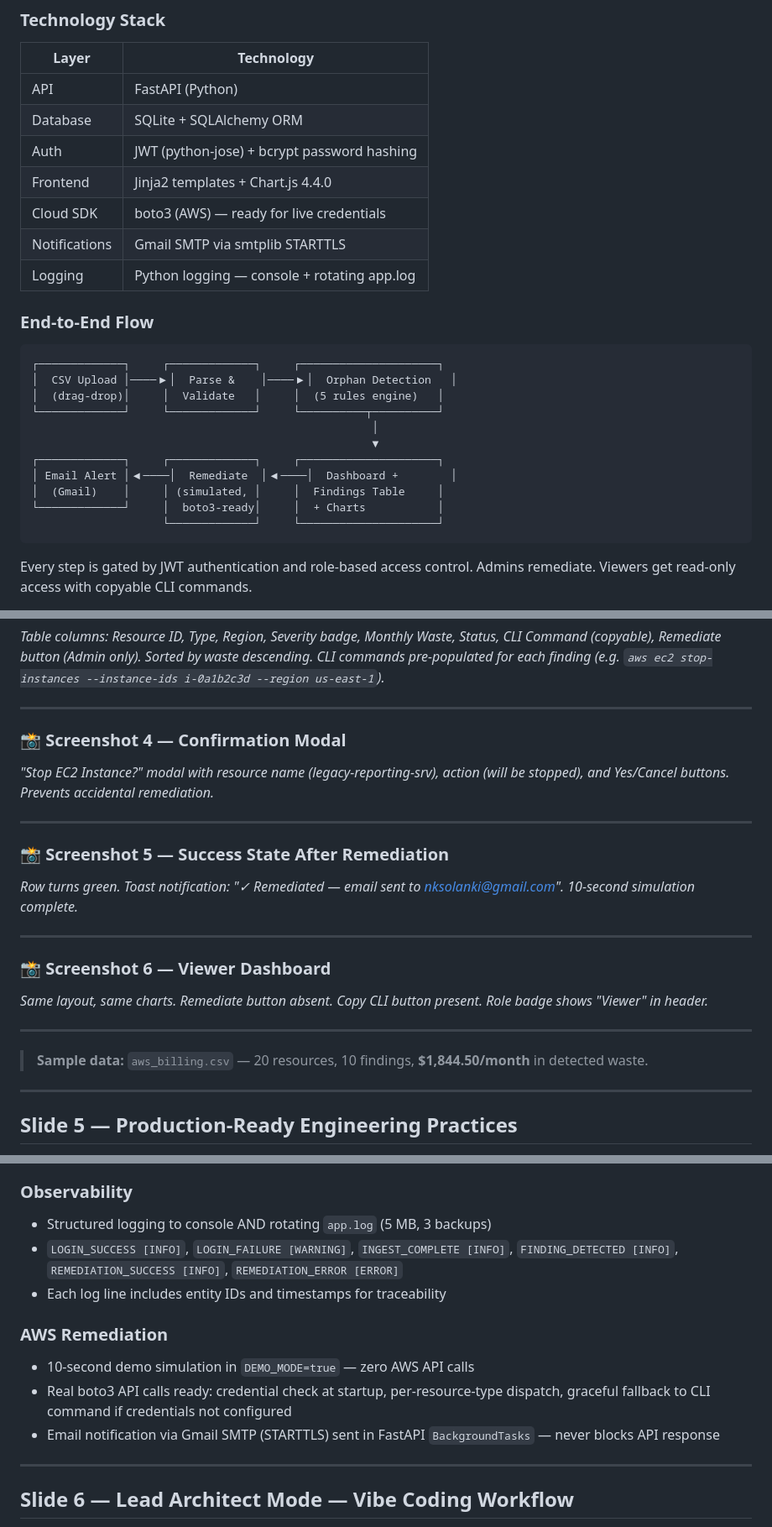
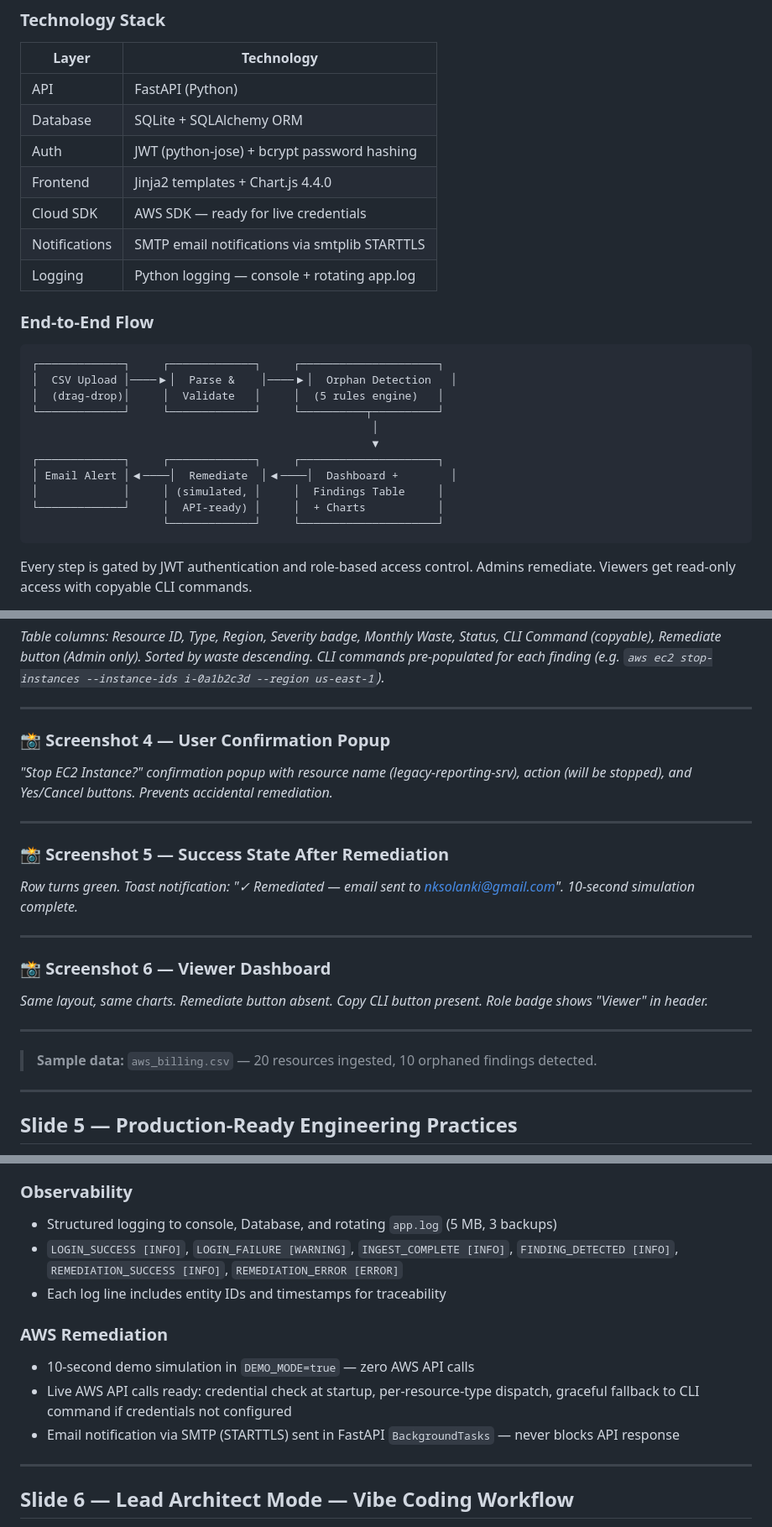
Before and after one commit to AI-cent/cloud-cost-optimizer, a Markdown page: PRESENTATION.md, 3 parts joined by grey strips. Shown at 84% size. Rendered like a GitHub page.

````diff
--- a/PRESENTATION.md
+++ b/PRESENTATION.md
@@ -35,8 +35,8 @@ Industry research shows companies waste **30–35% of their cloud budget** on re
 | Database | SQLite + SQLAlchemy ORM |
 | Auth | JWT (python-jose) + bcrypt password hashing |
 | Frontend | Jinja2 templates + Chart.js 4.4.0 |
-| Cloud SDK | boto3 (AWS) — ready for live credentials |
-| Notifications | Gmail SMTP via smtplib STARTTLS |
+| Cloud SDK | AWS SDK — ready for live credentials |
+| Notifications | SMTP email notifications via smtplib STARTTLS |
 | Logging | Python logging — console + rotating app.log |
 
 ### End-to-End Flow
@@ -50,8 +50,8 @@ Industry research shows companies waste **30–35% of their cloud budget** on re
                                                     ▼
 ┌─────────────┐     ┌─────────────┐     ┌─────────────────────┐
 │ Email Alert │◀────│  Remediate  │◀────│  Dashboard +        │
-│  (Gmail)    │     │ (simulated, │     │  Findings Table     │
-└─────────────┘     │  boto3-ready│     │  + Charts           │
+│             │     │ (simulated, │     │  Findings Table     │
+└─────────────┘     │  API-ready) │     │  + Charts           │
                     └─────────────┘     └─────────────────────┘
 ```
 
@@ -114,8 +114,8 @@ Admin clicks Remediate → confirmation modal (with resource name, type, and act
 
 ---
 
-### 📸 Screenshot 4 — Confirmation Modal
-*"Stop EC2 Instance?" modal with resource name (legacy-reporting-srv), action (will be stopped), and Yes/Cancel buttons. Prevents accidental remediation.*
+### 📸 Screenshot 4 — User Confirmation Popup
+*"Stop EC2 Instance?" confirmation popup with resource name (legacy-reporting-srv), action (will be stopped), and Yes/Cancel buttons. Prevents accidental remediation.*
 
 ---
 
@@ -129,7 +129,7 @@ Admin clicks Remediate → confirmation modal (with resource name, type, and act
 
 ---
 
-> **Sample data:** `aws_billing.csv` — 20 resources, 10 findings, **$1,844.50/month** in detected waste.
+> **Sample data:** `aws_billing.csv` — 20 resources ingested, 10 orphaned findings detected.
 
 ---
 
@@ -158,14 +158,14 @@ Admin clicks Remediate → confirmation modal (with resource name, type, and act
 - Pydantic validators on all input: username format, email format, password strength, file type, file size, finding IDs
 
 ### Observability
-- Structured logging to console AND rotating `app.log` (5 MB, 3 backups)
+- Structured logging to console, Database, and rotating `app.log` (5 MB, 3 backups)
 - `LOGIN_SUCCESS [INFO]`, `LOGIN_FAILURE [WARNING]`, `INGEST_COMPLETE [INFO]`, `FINDING_DETECTED [INFO]`, `REMEDIATION_SUCCESS [INFO]`, `REMEDIATION_ERROR [ERROR]`
 - Each log line includes entity IDs and timestamps for traceability
 
 ### AWS Remediation
 - 10-second demo simulation in `DEMO_MODE=true` — zero AWS API calls
-- Real boto3 API calls ready: credential check at startup, per-resource-type dispatch, graceful fallback to CLI command if credentials not configured
-- Email notification via Gmail SMTP (STARTTLS) sent in FastAPI `BackgroundTasks` — never blocks API response
+- Live AWS API calls ready: credential check at startup, per-resource-type dispatch, graceful fallback to CLI command if credentials not configured
+- Email notification via SMTP (STARTTLS) sent in FastAPI `BackgroundTasks` — never blocks API response
 
 ---
 
````
Also changed, not shown: other parts of PRESENTATION.md (+3 -3 lines).
